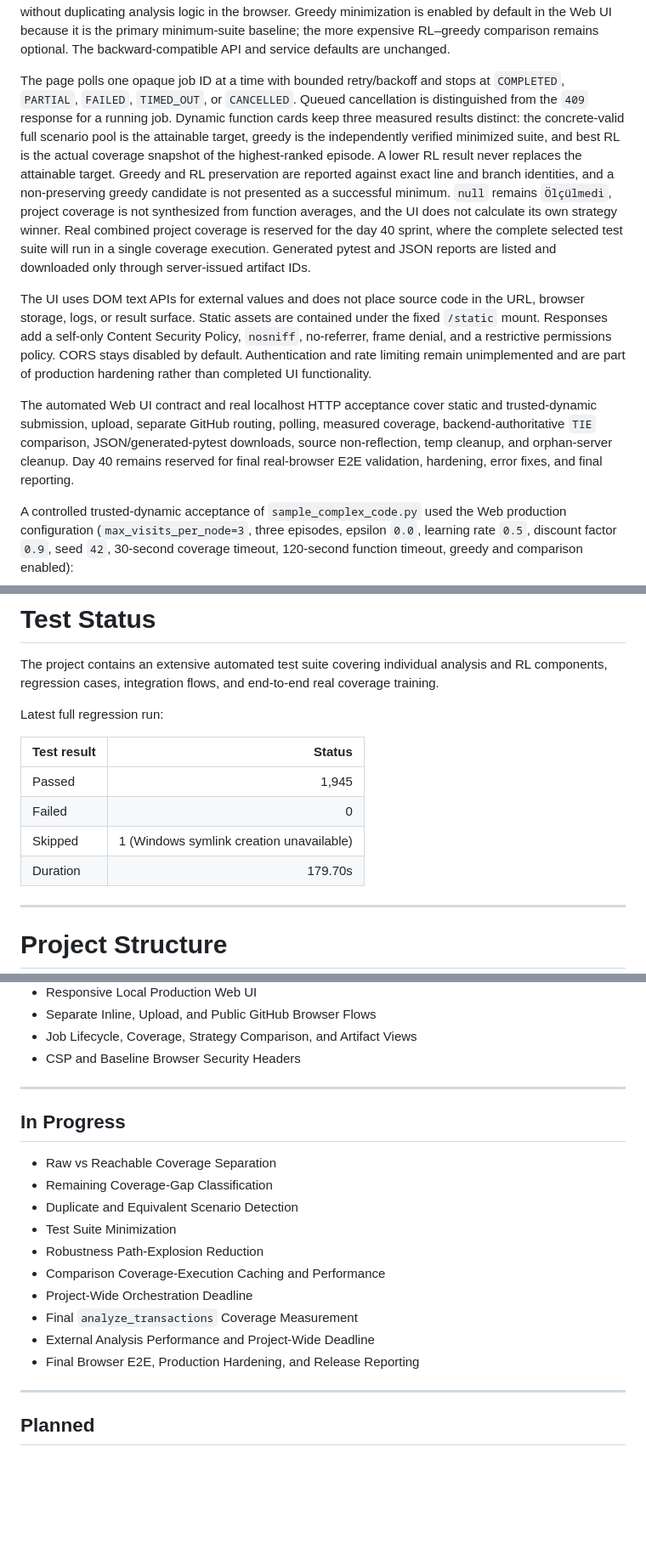
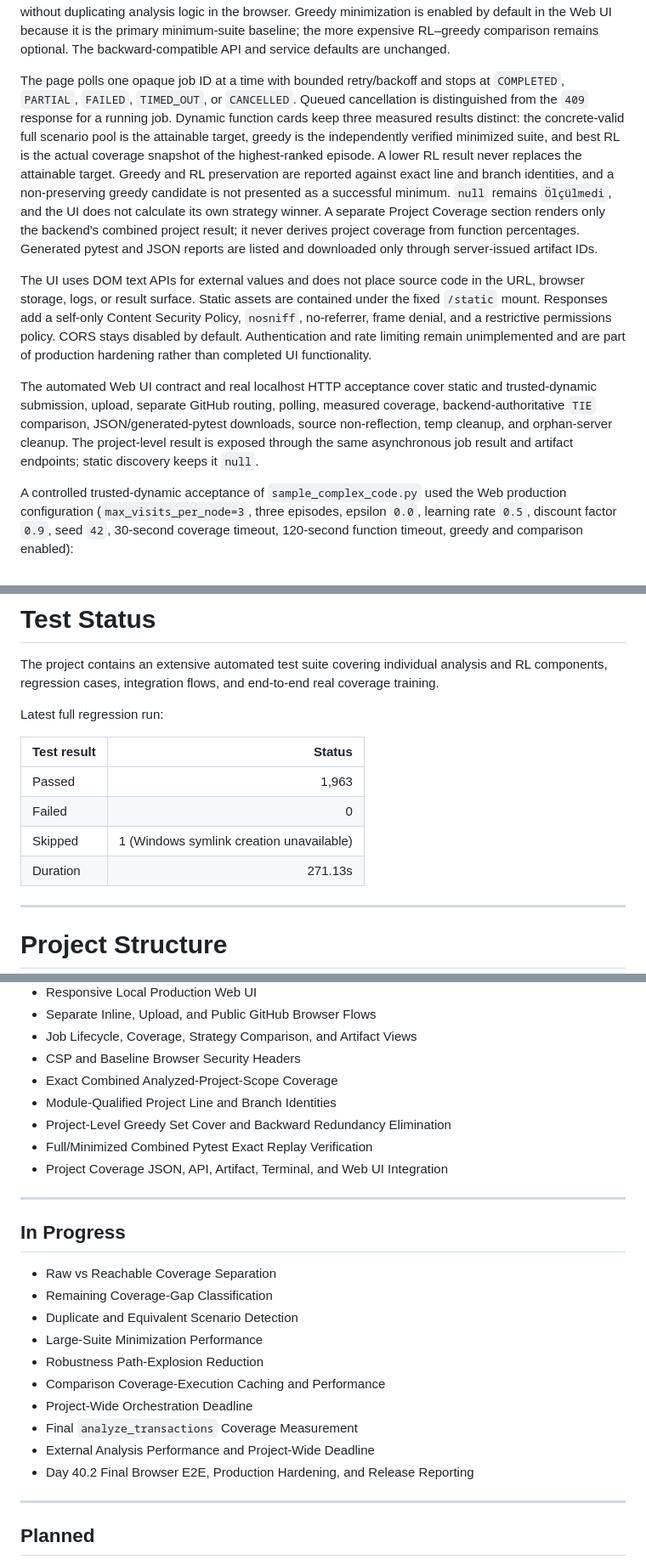
Before and after one commit to furkancincik/RL-Unit-Test, a Markdown page: README.md, 3 parts joined by grey strips. Shown at 85% size. Drawn GitHub-style; blank space fills up the shorter version.

Commit message:
docs: document project coverage minimization

```diff
--- a/README.md
+++ b/README.md
@@ -434,11 +437,11 @@ The three browser inputs are separate tabs and map directly to the inline, multi
 
 `STATIC_DISCOVERY_ONLY` is selected by default. `TRUSTED_DYNAMIC_ANALYSIS` reveals a visible execution warning and requires a separate acknowledgement before submission. Timeout limits work but is not a sandbox; dynamic mode must only be used for trusted code. Advanced settings expose the existing API module-selection modes, module/function limits, episode count, deterministic random seed `42`, pytest/coverage timeout, per-function pipeline timeout, greedy minimization, and RL–greedy comparison without duplicating analysis logic in the browser. Greedy minimization is enabled by default in the Web UI because it is the primary minimum-suite baseline; the more expensive RL–greedy comparison remains optional. The backward-compatible API and service defaults are unchanged.
 
-The page polls one opaque job ID at a time with bounded retry/backoff and stops at `COMPLETED`, `PARTIAL`, `FAILED`, `TIMED_OUT`, or `CANCELLED`. Queued cancellation is distinguished from the `409` response for a running job. Dynamic function cards keep three measured results distinct: the concrete-valid full scenario pool is the attainable target, greedy is the independently verified minimized suite, and best RL is the actual coverage snapshot of the highest-ranked episode. A lower RL result never replaces the attainable target. Greedy and RL preservation are reported against exact line and branch identities, and a non-preserving greedy candidate is not presented as a successful minimum. `null` remains `Ölçülmedi`, project coverage is not synthesized from function averages, and the UI does not calculate its own strategy winner. Real combined project coverage is reserved for the day 40 sprint, where the complete selected test suite will run in a single coverage execution. Generated pytest and JSON reports are listed and downloaded only through server-issued artifact IDs.
+The page polls one opaque job ID at a time with bounded retry/backoff and stops at `COMPLETED`, `PARTIAL`, `FAILED`, `TIMED_OUT`, or `CANCELLED`. Queued cancellation is distinguished from the `409` response for a running job. Dynamic function cards keep three measured results distinct: the concrete-valid full scenario pool is the attainable target, greedy is the independently verified minimized suite, and best RL is the actual coverage snapshot of the highest-ranked episode. A lower RL result never replaces the attainable target. Greedy and RL preservation are reported against exact line and branch identities, and a non-preserving greedy candidate is not presented as a successful minimum. `null` remains `Ölçülmedi`, and the UI does not calculate its own strategy winner. A separate Project Coverage section renders only the backend's combined project result; it never derives project coverage from function percentages. Generated pytest and JSON reports are listed and downloaded only through server-issued artifact IDs.
 
 The UI uses DOM text APIs for external values and does not place source code in the URL, browser storage, logs, or result surface. Static assets are contained under the fixed `/static` mount. Responses add a self-only Content Security Policy, `nosniff`, no-referrer, frame denial, and a restrictive permissions policy. CORS stays disabled by default. Authentication and rate limiting remain unimplemented and are part of production hardening rather than completed UI functionality.
 
-The automated Web UI contract and real localhost HTTP acceptance cover static and trusted-dynamic submission, upload, separate GitHub routing, polling, measured coverage, backend-authoritative `TIE` comparison, JSON/generated-pytest downloads, source non-reflection, temp cleanup, and orphan-server cleanup. Day 40 remains reserved for final real-browser E2E validation, hardening, error fixes, and final reporting.
+The automated Web UI contract and real localhost HTTP acceptance cover static and trusted-dynamic submission, upload, separate GitHub routing, polling, measured coverage, backend-authoritative `TIE` comparison, JSON/generated-pytest downloads, source non-reflection, temp cleanup, and orphan-server cleanup. The project-level result is exposed through the same asynchronous job result and artifact endpoints; static discovery keeps it `null`.
 
 A controlled trusted-dynamic acceptance of `sample_complex_code.py` used the Web production configuration (`max_visits_per_node=3`, three episodes, epsilon `0.0`, learning rate `0.5`, discount factor `0.9`, seed `42`, 30-second coverage timeout, 120-second function timeout, greedy and comparison enabled):
 
@@ -800,10 +851,10 @@ Latest full regression run:
 
 | Test result | Status |
 | --- | ---: |
-| Passed | 1,945 |
+| Passed | 1,963 |
 | Failed | 0 |
 | Skipped | 1 (Windows symlink creation unavailable) |
-| Duration | 179.70s |
+| Duration | 271.13s |
 
 ---
 
@@ -910,6 +961,11 @@ RL-Unit-Test
 - Separate Inline, Upload, and Public GitHub Browser Flows
 - Job Lifecycle, Coverage, Strategy Comparison, and Artifact Views
 - CSP and Baseline Browser Security Headers
+- Exact Combined Analyzed-Project-Scope Coverage
+- Module-Qualified Project Line and Branch Identities
+- Project-Level Greedy Set Cover and Backward Redundancy Elimination
+- Full/Minimized Combined Pytest Exact Replay Verification
+- Project Coverage JSON, API, Artifact, Terminal, and Web UI Integration
 
 ---
 
@@ -918,13 +974,13 @@ RL-Unit-Test
 - Raw vs Reachable Coverage Separation
 - Remaining Coverage-Gap Classification
 - Duplicate and Equivalent Scenario Detection
-- Test Suite Minimization
+- Large-Suite Minimization Performance
 - Robustness Path-Explosion Reduction
 - Comparison Coverage-Execution Caching and Performance
 - Project-Wide Orchestration Deadline
 - Final `analyze_transactions` Coverage Measurement
 - External Analysis Performance and Project-Wide Deadline
-- Final Browser E2E, Production Hardening, and Release Reporting
+- Day 40.2 Final Browser E2E, Production Hardening, and Release Reporting
 
 ---
 
```
Also changed, not shown: other parts of README.md (+53 -2 lines).
